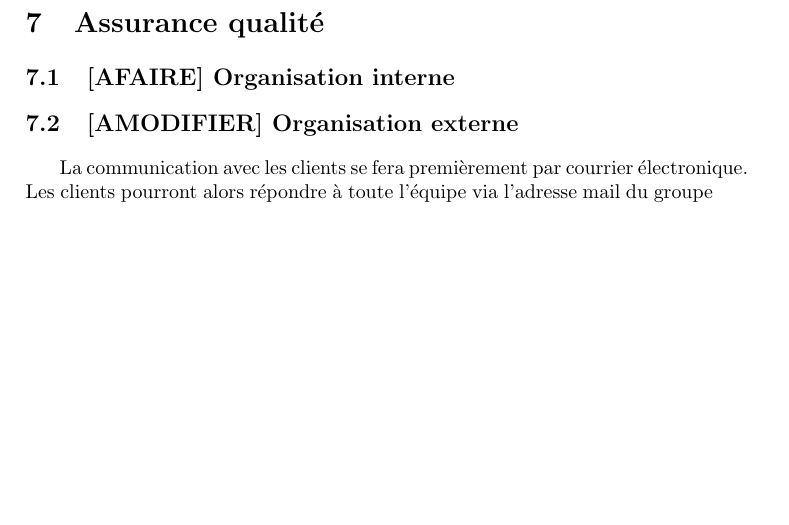
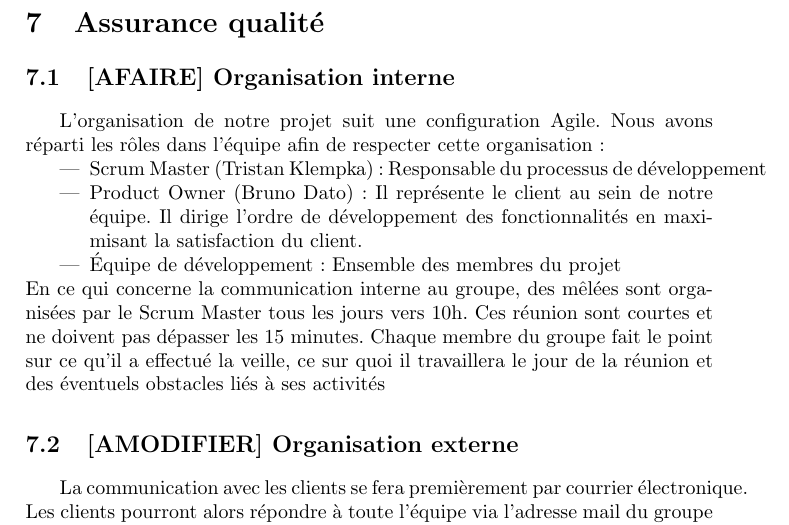
Before and after one commit to Projet-M2-TurtleBot-UPS/TurtleBot-doc, a LaTeX document (PDDQ.tex): part of page 11 of 15 before the commit and part of page 11 of 16 after it, cut so that both start at the same text, the shorter picture padded with empty space. Compiled offline with pdfLaTeX; an older LaTeX class or package is replaced by its successor.

Commit message:
ADD: add intern orga. text

```diff
--- a/PDDQ.tex
+++ b/PDDQ.tex
@@ -367,6 +367,16 @@ Le projet et les résultats obtenus seront décrits dans le bilan et exprimés l
 
 \subsection{[AFAIRE] Organisation interne}
 
+L'organisation de notre projet suit une configuration Agile.
+Nous avons réparti les rôles dans l'équipe afin de respecter cette organisation :
+\begin{itemize}
+\item Scrum Master (Tristan Klempka) : Responsable du processus de développement
+\item Product Owner (Bruno Dato) : Il représente le client au sein de notre équipe. Il dirige l'ordre de développement des fonctionnalités en maximisant la satisfaction du client.
+\item Équipe de développement : Ensemble des membres du projet
+\end{itemize}
+En ce qui concerne la communication interne au groupe, des mêlées sont organisées par le Scrum Master tous les jours vers 10h. Ces réunion sont courtes et ne doivent pas dépasser les 15 minutes. Chaque membre du groupe fait le point sur ce qu'il a effectué la veille, ce sur quoi il travaillera le jour de la réunion et des éventuels obstacles liés à ses activités
+
+
 \subsection{[AMODIFIER] Organisation externe}
 
 La communication avec les clients se fera premièrement par courrier électronique. Les clients pourront alors répondre à toute l’équipe via l’adresse mail du groupe mise à leur disposition. Deuxièmement, des réunions hebdomadaires seront également prévues afin de tenir informés les intervenants sur l’avancement du projet. Des réunions supplémentaires pourront également être organisées si cela s’avère nécessaire. Chaque réunion sera prévue au moins 2 jours à l’avance et donnera lieu à un compte rendu de réunion. Ces deux comptes rendus seront envoyés par courriel, dont l’objet sera identifié VOIR PARTIE, et ils seront rédigés à partir des formulaires fournis en Annexe. Ces documents seront soumis à l’approbation dans les trois jours. De plus, toutes les informations relatives au projet, quelle que soit leur nature seront accessibles immédiatement dans nos espaces de travail VOIR PARTIE.
```
Also changed, not shown: PDDQ.tex (2 more changed lines).
